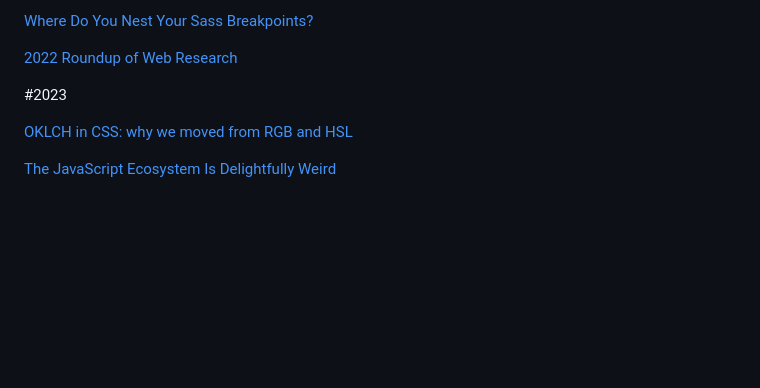
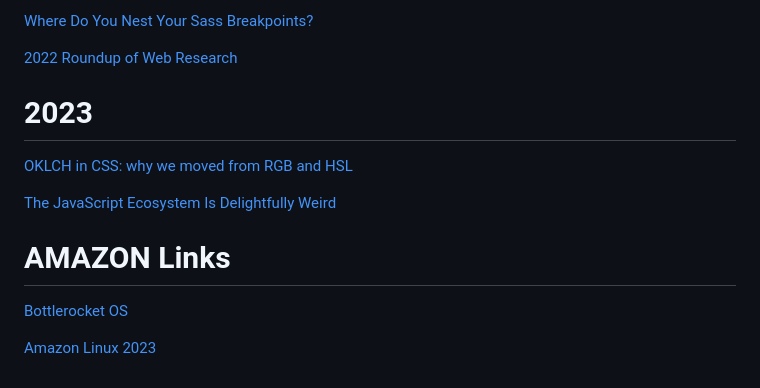
Before and after one commit to iuru2522/css-layout-test, a Markdown page: README.md, the part around the change. Drawn GitHub-style; blank space fills up the shorter version.

Commit message:
README.md update amazon link from here

```diff
--- a/README.md
+++ b/README.md
@@ -68,8 +68,14 @@ More here:
 
 [2022 Roundup of Web Research](https://css-tricks.com/2022-roundup-of-web-research/)
 
-#2023
+# 2023
 
 [OKLCH in CSS: why we moved from RGB and HSL](https://evilmartians.com/chronicles/oklch-in-css-why-quit-rgb-hsl)
 
 [The JavaScript Ecosystem Is Delightfully Weird](https://fly.io/blog/js-ecosystem-delightfully-wierd/)
+
+# AMAZON Links
+
+[Bottlerocket OS](https://github.com/bottlerocket-os/bottlerocket#bottlerocket-os)
+
+[Amazon Linux 2023](https://aws.amazon.com/linux/amazon-linux-2023/)
```
